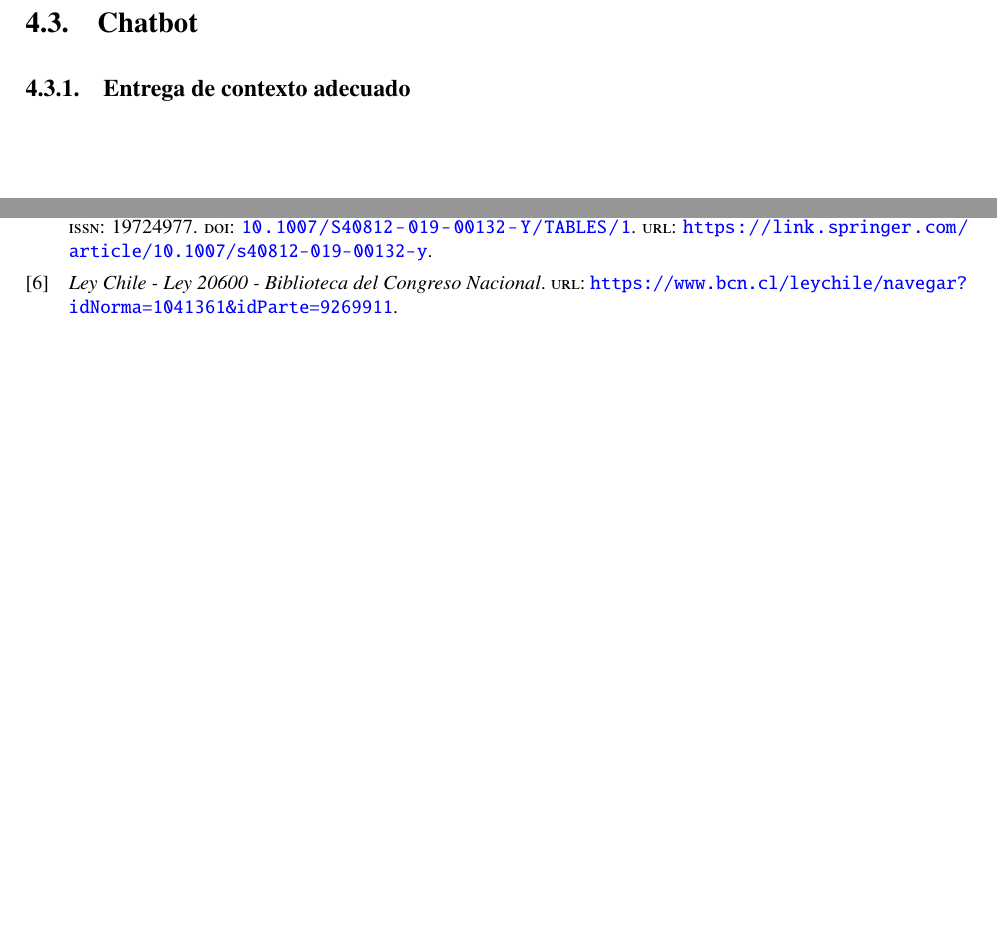
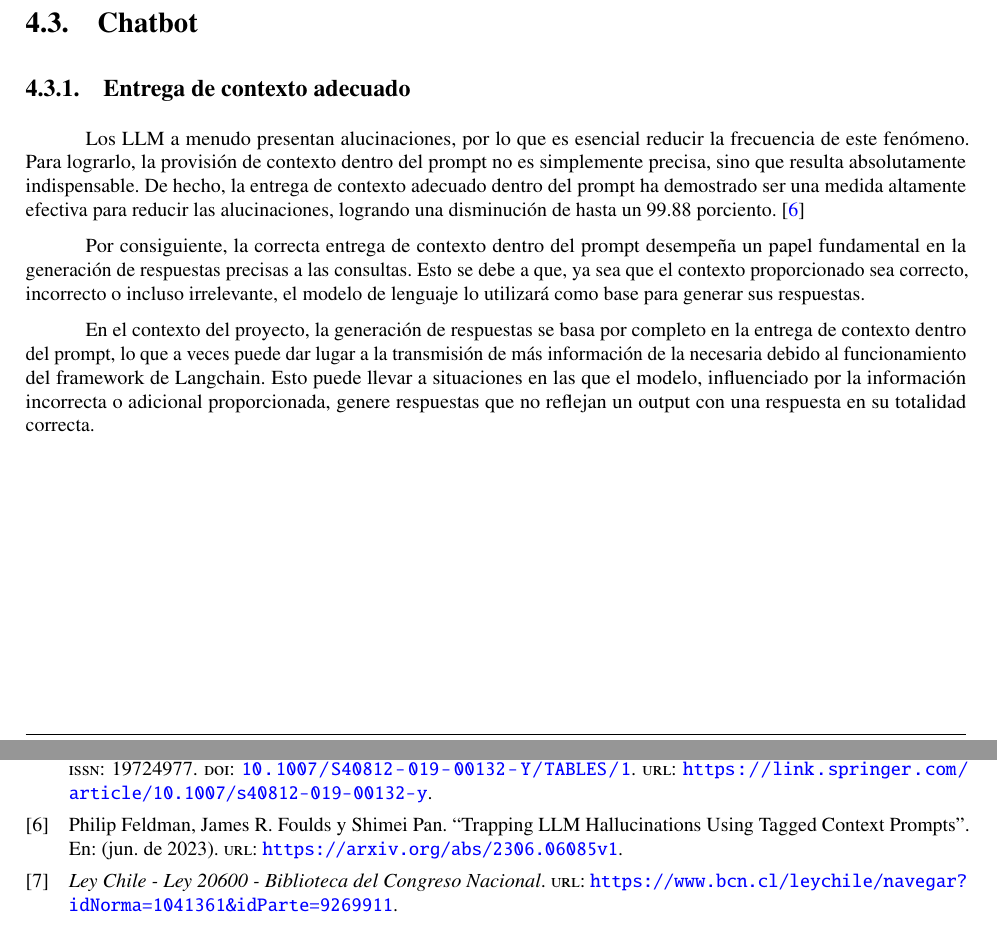
Before and after one commit to sjvasconcello/tesis, a LaTeX thesis (memoria.tex, which reads includes/005_riego.tex): two parts of pages 17 and 19 of 19, joined at a grey line, cut so that both start at the same text, the shorter picture padded with empty space. Compiled offline with pdfLaTeX.

Commit message:
📄Riego - Entrega de contexto adecuado

```diff
--- a/includes/005_riego.tex
+++ b/includes/005_riego.tex
@@ -46,6 +46,15 @@
 \subsection{Entrega de contexto adecuado}
 
 
+
+Los LLM a menudo presentan alucinaciones, por lo que es esencial reducir la frecuencia de este fenómeno. Para lograrlo, la provisión de contexto dentro del prompt no es simplemente precisa, sino que resulta absolutamente indispensable. De hecho, la entrega de contexto adecuado dentro del prompt ha demostrado ser una medida altamente efectiva para reducir las alucinaciones, logrando una disminución de hasta un 99.88 porciento. \cite{riego1}
+
+Por consiguiente, la correcta entrega de contexto dentro del prompt desempeña un papel fundamental en la generación de respuestas precisas a las consultas. Esto se debe a que, ya sea que el contexto proporcionado sea correcto, incorrecto o incluso irrelevante, el modelo de lenguaje lo utilizará como base para generar sus respuestas.
+
+En el contexto del proyecto, la generación de respuestas se basa por completo en la entrega de contexto dentro del prompt, lo que a veces puede dar lugar a la transmisión de más información de la necesaria debido al funcionamiento del framework de Langchain. Esto puede llevar a situaciones en las que el modelo, influenciado por la información incorrecta o adicional proporcionada, genere respuestas que no reflejan un output con una respuesta en su totalidad correcta.
+
+
+
 % Proximidad de los vectores
 
 % Alusionaciones
```
Also changed, not shown: bibliography.bib (+2 -2 lines), memoria.pdf, references/propmts.md (added).
